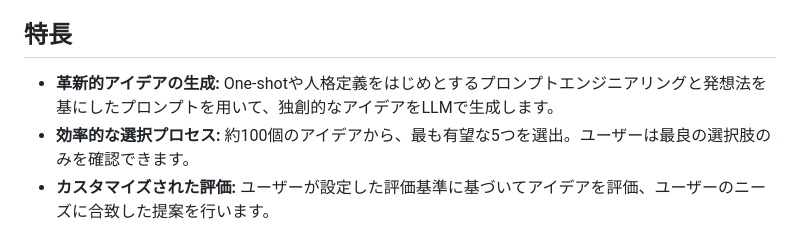
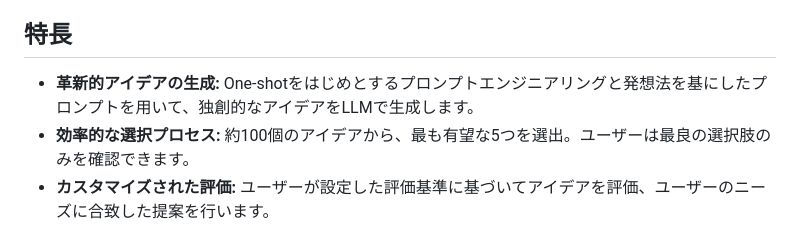
Before and after one commit to mitas30/IdeationGPT, a Markdown page: README.md, the part around the change. GitHub-like rendering.

Commit message:
README.md の更新

```diff
--- a/README.md
+++ b/README.md
@@ -5,7 +5,7 @@
 ~~詳細な設計については[こちら](リンク先URL)をご覧ください。~~
 
 ## 特長
-- **革新的アイデアの生成:** One-shotや人格定義をはじめとするプロンプトエンジニアリングと発想法を基にしたプロンプトを用いて、独創的なアイデアをLLMで生成します。
+- **革新的アイデアの生成:** One-shotをはじめとするプロンプトエンジニアリングと発想法を基にしたプロンプトを用いて、独創的なアイデアをLLMで生成します。
 - **効率的な選択プロセス:** 約100個のアイデアから、最も有望な5つを選出。ユーザーは最良の選択肢のみを確認できます。
 - **カスタマイズされた評価:** ユーザーが設定した評価基準に基づいてアイデアを評価、ユーザーのニーズに合致した提案を行います。
 - **詳細なアイデア提示:** 各提案は、概要、使用テクノロジー、問題解決方法、ユースケースからなる計400単語の詳細な説明で提示され、ユーザーがプロジェクトを容易に理解できるようになります。
```
